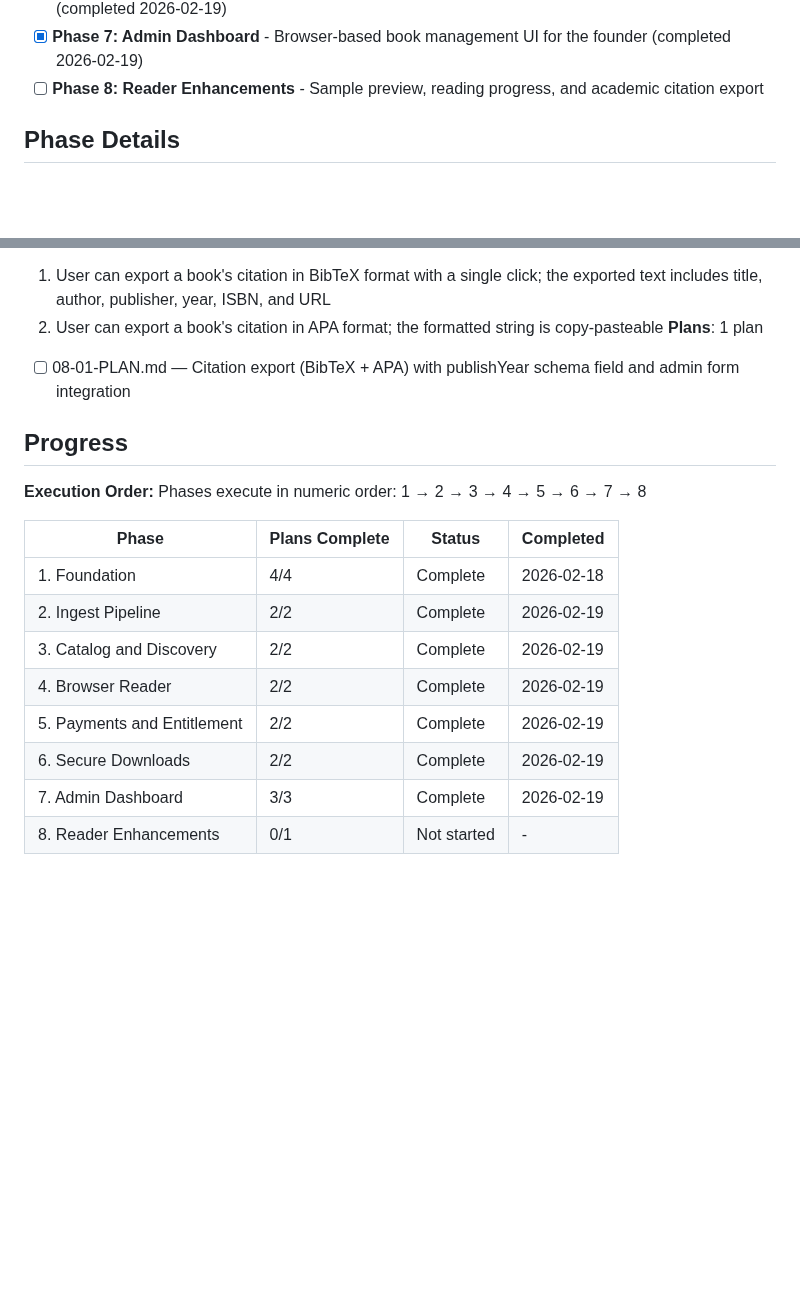
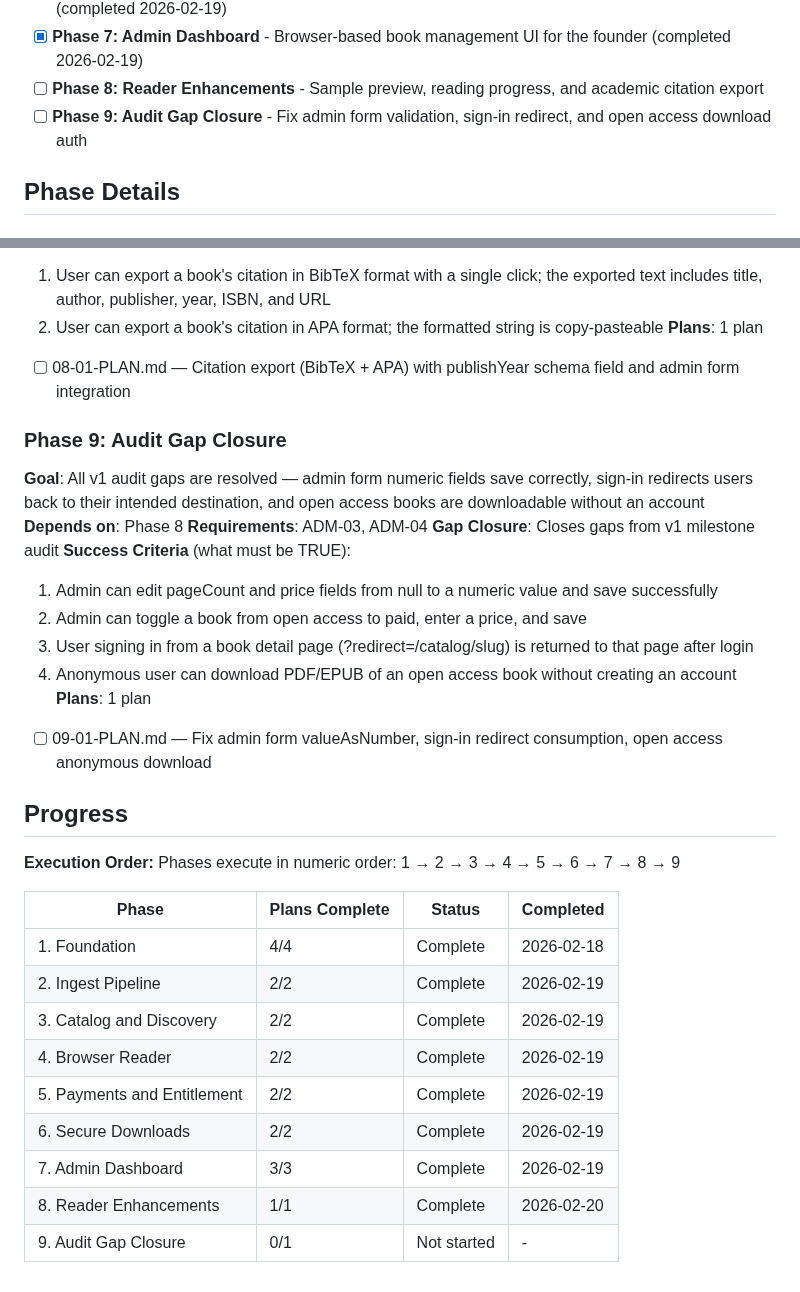
Before and after one commit to rohsuan/scienceone, a Markdown page: .planning/ROADMAP.md, 2 parts joined by grey strips. GitHub-like rendering; blank space fills up the shorter version.

Commit message:
docs(roadmap): add Phase 9 gap closure — ADM-03, ADM-04, sign-in redirect, open access download

```diff
--- a/.planning/ROADMAP.md
+++ b/.planning/ROADMAP.md
@@ -20,6 +20,7 @@ Decimal phases appear between their surrounding integers in numeric order.
 - [x] **Phase 6: Secure Downloads** - Purchase-verified presigned URL delivery for PDF and EPUB files (completed 2026-02-19)
 - [x] **Phase 7: Admin Dashboard** - Browser-based book management UI for the founder (completed 2026-02-19)
 - [ ] **Phase 8: Reader Enhancements** - Sample preview, reading progress, and academic citation export
+- [ ] **Phase 9: Audit Gap Closure** - Fix admin form validation, sign-in redirect, and open access download auth
 
 ## Phase Details
 
@@ -130,10 +131,23 @@ Decimal phases appear between their surrounding integers in numeric order.
 **Plans**: 1 plan
 - [ ] 08-01-PLAN.md — Citation export (BibTeX + APA) with publishYear schema field and admin form integration
 
+### Phase 9: Audit Gap Closure
+**Goal**: All v1 audit gaps are resolved — admin form numeric fields save correctly, sign-in redirects users back to their intended destination, and open access books are downloadable without an account
+**Depends on**: Phase 8
+**Requirements**: ADM-03, ADM-04
+**Gap Closure**: Closes gaps from v1 milestone audit
+**Success Criteria** (what must be TRUE):
+  1. Admin can edit pageCount and price fields from null to a numeric value and save successfully
+  2. Admin can toggle a book from open access to paid, enter a price, and save
+  3. User signing in from a book detail page (?redirect=/catalog/slug) is returned to that page after login
+  4. Anonymous user can download PDF/EPUB of an open access book without creating an account
+**Plans**: 1 plan
+- [ ] 09-01-PLAN.md — Fix admin form valueAsNumber, sign-in redirect consumption, open access anonymous download
+
 ## Progress
 
 **Execution Order:**
-Phases execute in numeric order: 1 → 2 → 3 → 4 → 5 → 6 → 7 → 8
+Phases execute in numeric order: 1 → 2 → 3 → 4 → 5 → 6 → 7 → 8 → 9
 
 | Phase | Plans Complete | Status | Completed |
 |-------|----------------|--------|-----------|
@@ -144,4 +158,5 @@ Phases execute in numeric order: 1 → 2 → 3 → 4 → 5 → 6 → 7 → 8
 | 5. Payments and Entitlement | 2/2 | Complete    | 2026-02-19 |
 | 6. Secure Downloads | 2/2 | Complete    | 2026-02-19 |
 | 7. Admin Dashboard | 3/3 | Complete    | 2026-02-19 |
-| 8. Reader Enhancements | 0/1 | Not started | - |
+| 8. Reader Enhancements | 1/1 | Complete | 2026-02-20 |
+| 9. Audit Gap Closure | 0/1 | Not started | - |
```
Also changed, not shown: .planning/REQUIREMENTS.md (+5 -5 lines).
